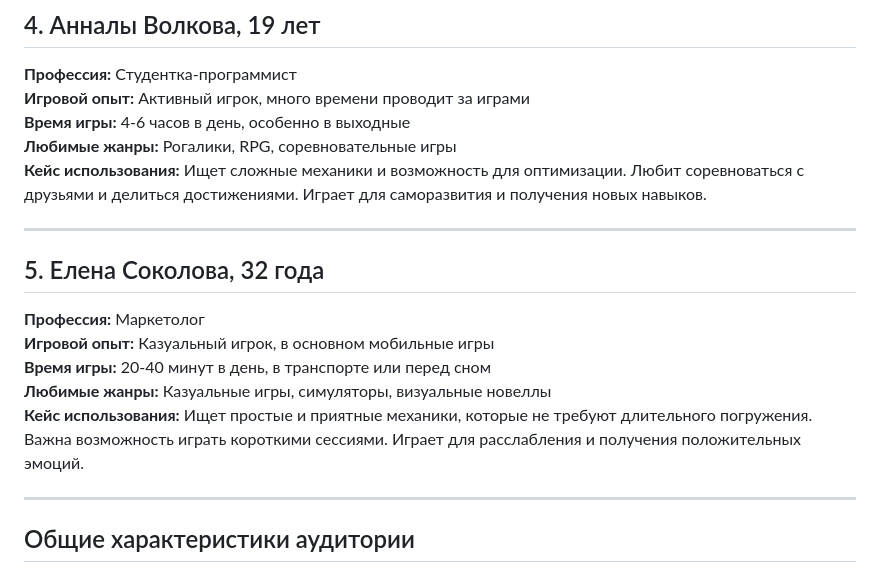
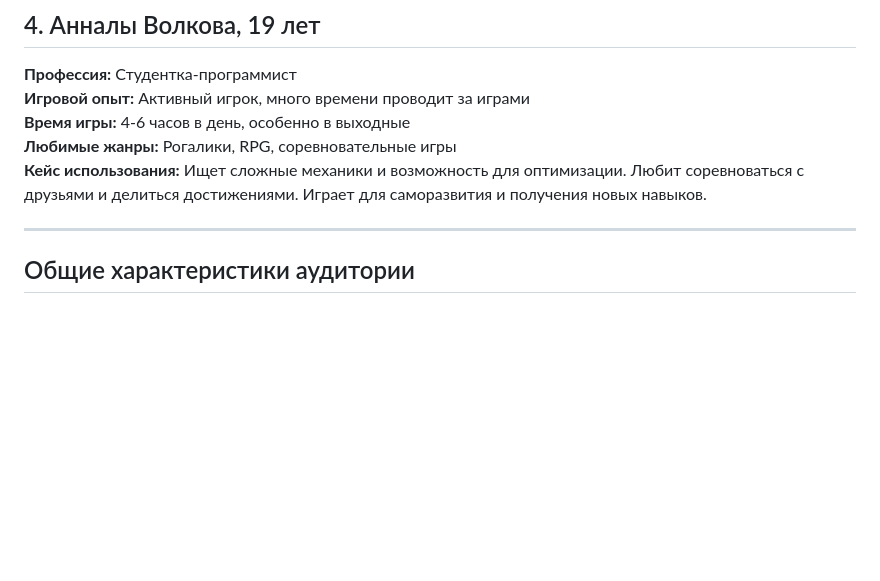
Before and after one commit to EkatherinaS/itmo-sd-game-2025, a Markdown page: typical-user.md, the part around the change. Drawn GitHub-style; blank space fills up the shorter version.

```diff
--- a/typical-user.md
+++ b/typical-user.md
@@ -38,15 +38,6 @@
 **Любимые жанры:** Рогалики, RPG, соревновательные игры
 **Кейс использования:** Ищет сложные механики и возможность для оптимизации. Любит соревноваться с друзьями и делиться достижениями. Играет для саморазвития и получения новых навыков.
 
----
-
-## 5. Елена Соколова, 32 года
-
-**Профессия:** Маркетолог
-**Игровой опыт:** Казуальный игрок, в основном мобильные игры
-**Время игры:** 20-40 минут в день, в транспорте или перед сном
-**Любимые жанры:** Казуальные игры, симуляторы, визуальные новеллы
-**Кейс использования:** Ищет простые и приятные механики, которые не требуют длительного погружения. Важна возможность играть короткими сессиями. Играет для расслабления и получения положительных эмоций.
 
 ---
 
```
